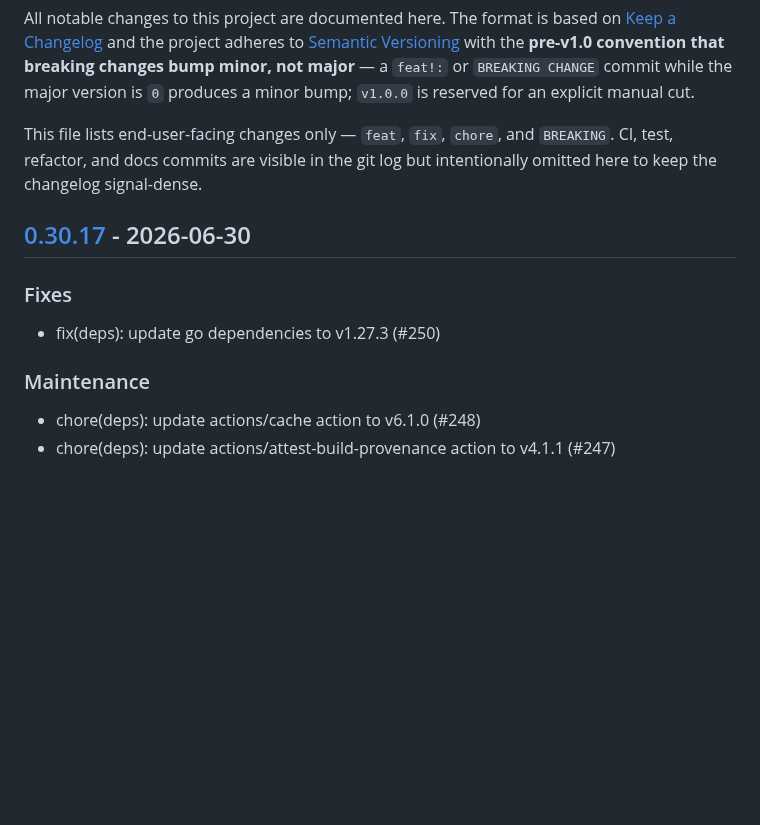
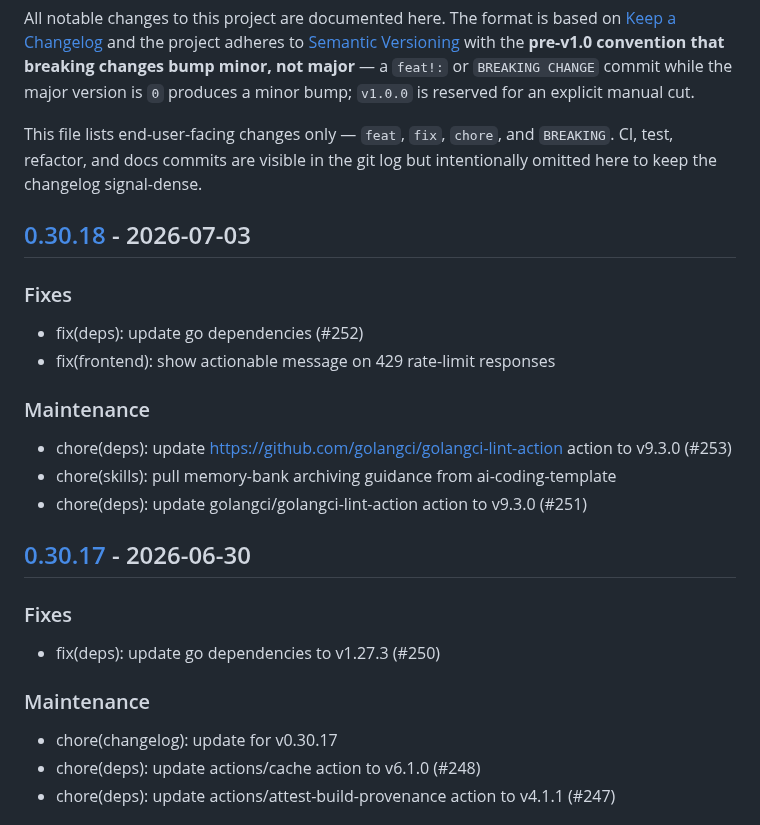
Before and after one commit to c-premus/documcp, a Markdown page: CHANGELOG.md, the part around one of its changes. Rendered like a GitHub page; blank space fills up the shorter version.

Commit message:
chore(changelog): update for v0.30.18

```diff
--- a/CHANGELOG.md
+++ b/CHANGELOG.md
@@ -11,6 +11,19 @@ This file lists end-user-facing changes only — `feat`, `fix`, `chore`, and
 `BREAKING`. CI, test, refactor, and docs commits are visible in the git log
 but intentionally omitted here to keep the changelog signal-dense.
 
+## [0.30.18] - 2026-07-03
+
+### Fixes
+
+- fix(deps): update go dependencies (#252)
+- fix(frontend): show actionable message on 429 rate-limit responses
+
+### Maintenance
+
+- chore(deps): update https://github.com/golangci/golangci-lint-action action to v9.3.0 (#253)
+- chore(skills): pull memory-bank archiving guidance from ai-coding-template
+- chore(deps): update golangci/golangci-lint-action action to v9.3.0 (#251)
+
 ## [0.30.17] - 2026-06-30
 
 ### Fixes
@@ -19,6 +32,7 @@ but intentionally omitted here to keep the changelog signal-dense.
 
 ### Maintenance
 
+- chore(changelog): update for v0.30.17
 - chore(deps): update actions/cache action to v6.1.0 (#248)
 - chore(deps): update actions/attest-build-provenance action to v4.1.1 (#247)
 
```
Also changed, not shown: other parts of CHANGELOG.md (+1 -0 lines).
